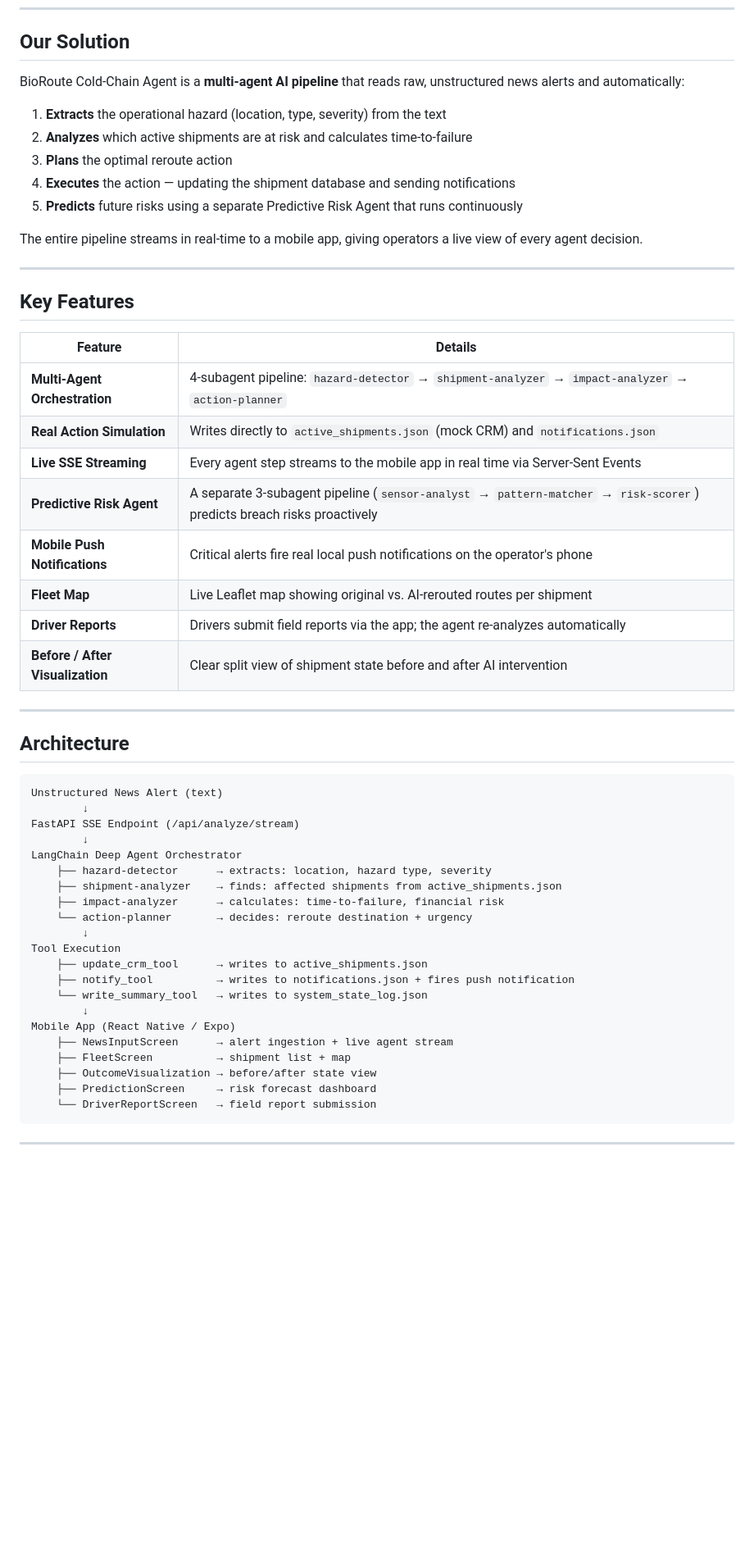
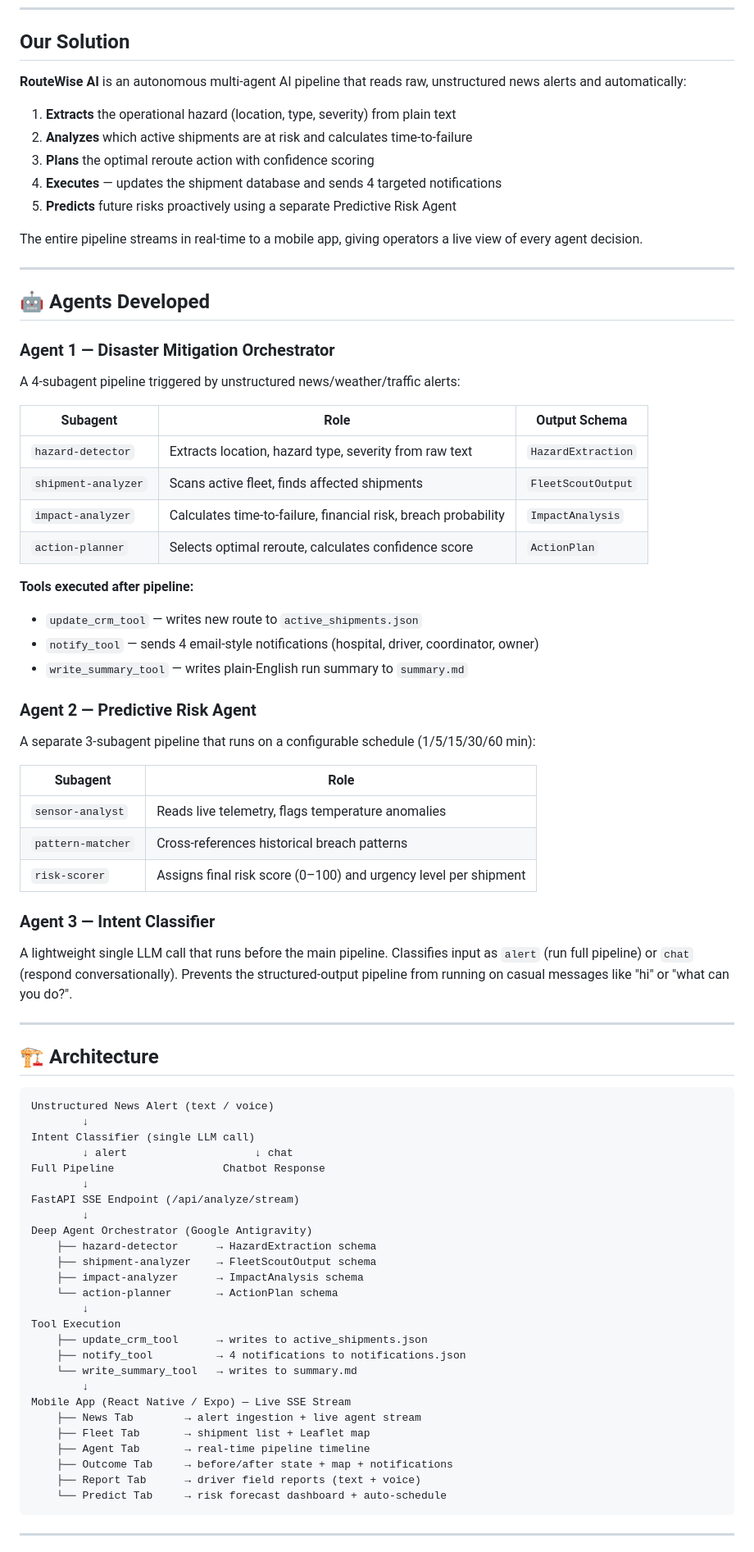
Before and after one commit to muhammad-uzair-yasin/hackathone, a Markdown page: README.md, the part around one of its changes. Shown at 82% size. GitHub-like rendering; blank space fills up the shorter version.

Commit message:
docs: professional README for hackathon submission

````diff
--- a/README.md
+++ b/README.md
@@ -21,57 +28,78 @@ Today, logistics coordinators read alerts manually, call drivers, and update sys
 
 ## Our Solution
 
-BioRoute Cold-Chain Agent is a **multi-agent AI pipeline** that reads raw, unstructured news alerts and automatically:
+**RouteWise AI** is an autonomous multi-agent AI pipeline that reads raw, unstructured news alerts and automatically:
 
-1. **Extracts** the operational hazard (location, type, severity) from the text
+1. **Extracts** the operational hazard (location, type, severity) from plain text
 2. **Analyzes** which active shipments are at risk and calculates time-to-failure
-3. **Plans** the optimal reroute action
-4. **Executes** the action — updating the shipment database and sending notifications
-5. **Predicts** future risks using a separate Predictive Risk Agent that runs continuously
+3. **Plans** the optimal reroute action with confidence scoring
+4. **Executes** — updates the shipment database and sends 4 targeted notifications
+5. **Predicts** future risks proactively using a separate Predictive Risk Agent
 
 The entire pipeline streams in real-time to a mobile app, giving operators a live view of every agent decision.
 
 ---
 
-## Key Features
+## 🤖 Agents Developed
 
-| Feature | Details |
+### Agent 1 — Disaster Mitigation Orchestrator
+A 4-subagent pipeline triggered by unstructured news/weather/traffic alerts:
+
+| Subagent | Role | Output Schema |
+|---|---|---|
+| `hazard-detector` | Extracts location, hazard type, severity from raw text | `HazardExtraction` |
+| `shipment-analyzer` | Scans active fleet, finds affected shipments | `FleetScoutOutput` |
+| `impact-analyzer` | Calculates time-to-failure, financial risk, breach probability | `ImpactAnalysis` |
+| `action-planner` | Selects optimal reroute, calculates confidence score | `ActionPlan` |
+
+**Tools executed after pipeline:**
+- `update_crm_tool` — writes new route to `active_shipments.json`
+- `notify_tool` — sends 4 email-style notifications (hospital, driver, coordinator, owner)
+- `write_summary_tool` — writes plain-English run summary to `summary.md`
+
+### Agent 2 — Predictive Risk Agent
+A separate 3-subagent pipeline that runs on a configurable schedule (1/5/15/30/60 min):
+
+| Subagent | Role |
 |---|---|
-| **Multi-Agent Orchestration** | 4-subagent pipeline: `hazard-detector` → `shipment-analyzer` → `impact-analyzer` → `action-planner` |
-| **Real Action Simulation** | Writes directly to `active_shipments.json` (mock CRM) and `notifications.json` |
-| **Live SSE Streaming** | Every agent step streams to the mobile app in real time via Server-Sent Events |
-| **Predictive Risk Agent** | A separate 3-subagent pipeline (`sensor-analyst` → `pattern-matcher` → `risk-scorer`) predicts breach risks proactively |
-| **Mobile Push Notifications** | Critical alerts fire real local push notifications on the operator's phone |
-| **Fleet Map** | Live Leaflet map showing original vs. AI-rerouted routes per shipment |
-| **Driver Reports** | Drivers submit field reports via the app; the agent re-analyzes automatically |
-| **Before / After Visualization** | Clear split view of shipment state before and after AI intervention |
+| `sensor-analyst` | Reads live telemetry, flags temperature anomalies |
+| `pattern-matcher` | Cross-references historical breach patterns |
+| `risk-scorer` | Assigns final risk score (0–100) and urgency level per shipment |
+
+### Agent 3 — Intent Classifier
+A lightweight single LLM call that runs before the main pipeline. Classifies input as `alert` (run full pipeline) or `chat` (respond conversationally). Prevents the structured-output pipeline from running on casual messages like "hi" or "what can you do?".
 
 ---
 
-## Architecture
+## 🏗️ Architecture
 
 ```
-Unstructured News Alert (text)
+Unstructured News Alert (text / voice)
+        ↓
+Intent Classifier (single LLM call)
+        ↓ alert                    ↓ chat
+Full Pipeline                 Chatbot Response
         ↓
 FastAPI SSE Endpoint (/api/analyze/stream)
         ↓
-LangChain Deep Agent Orchestrator
-    ├── hazard-detector      → extracts: location, hazard type, severity
-    ├── shipment-analyzer    → finds: affected shipments from active_shipments.json
-    ├── impact-analyzer      → calculates: time-to-failure, financial risk
-    └── action-planner       → decides: reroute destination + urgency
+Deep Agent Orchestrator (Google Antigravity)
+    ├── hazard-detector      → HazardExtraction schema
+    ├── shipment-analyzer    → FleetScoutOutput schema
+    ├── impact-analyzer      → ImpactAnalysis schema
+    └── action-planner       → ActionPlan schema
         ↓
 Tool Execution
     ├── update_crm_tool      → writes to active_shipments.json
-    ├── notify_tool          → writes to notifications.json + fires push notification
-    └── write_summary_tool   → writes to system_state_log.json
+    ├── notify_tool          → 4 notifications to notifications.json
+    └── write_summary_tool   → writes to summary.md
         ↓
-Mobile App (React Native / Expo)
-    ├── NewsInputScreen      → alert ingestion + live agent stream
-    ├── FleetScreen          → shipment list + map
-    ├── OutcomeVisualization → before/after state view
-    ├── PredictionScreen     → risk forecast dashboard
-    └── DriverReportScreen   → field report submission
+Mobile App (React Native / Expo) — Live SSE Stream
+    ├── News Tab        → alert ingestion + live agent stream
+    ├── Fleet Tab       → shipment list + Leaflet map
+    ├── Agent Tab       → real-time pipeline timeline
+    ├── Outcome Tab     → before/after state + map + notifications
+    ├── Report Tab      → driver field reports (text + voice)
+    └── Predict Tab     → risk forecast dashboard + auto-schedule
 ```
 
 ---
````
Also changed, not shown: other parts of README.md (+82 -41 lines).
